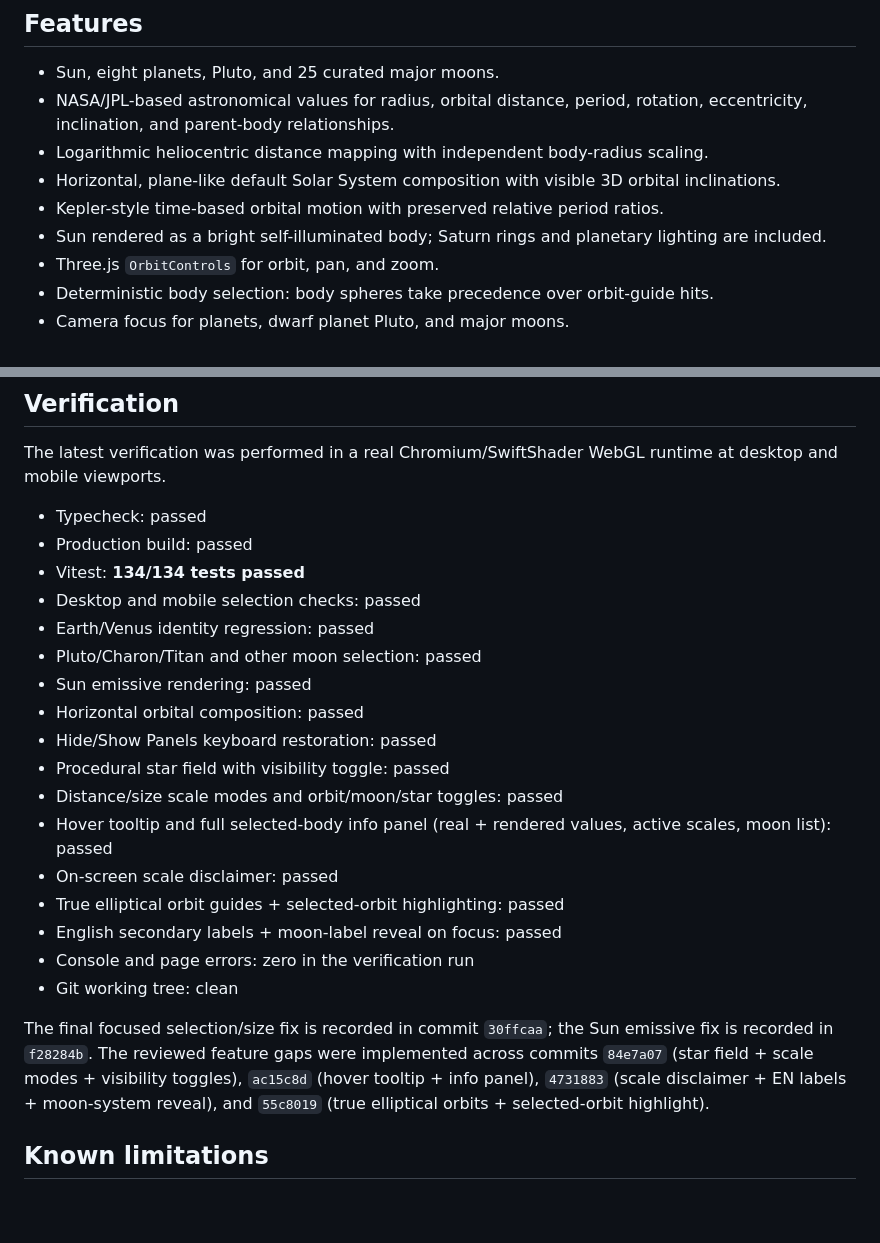
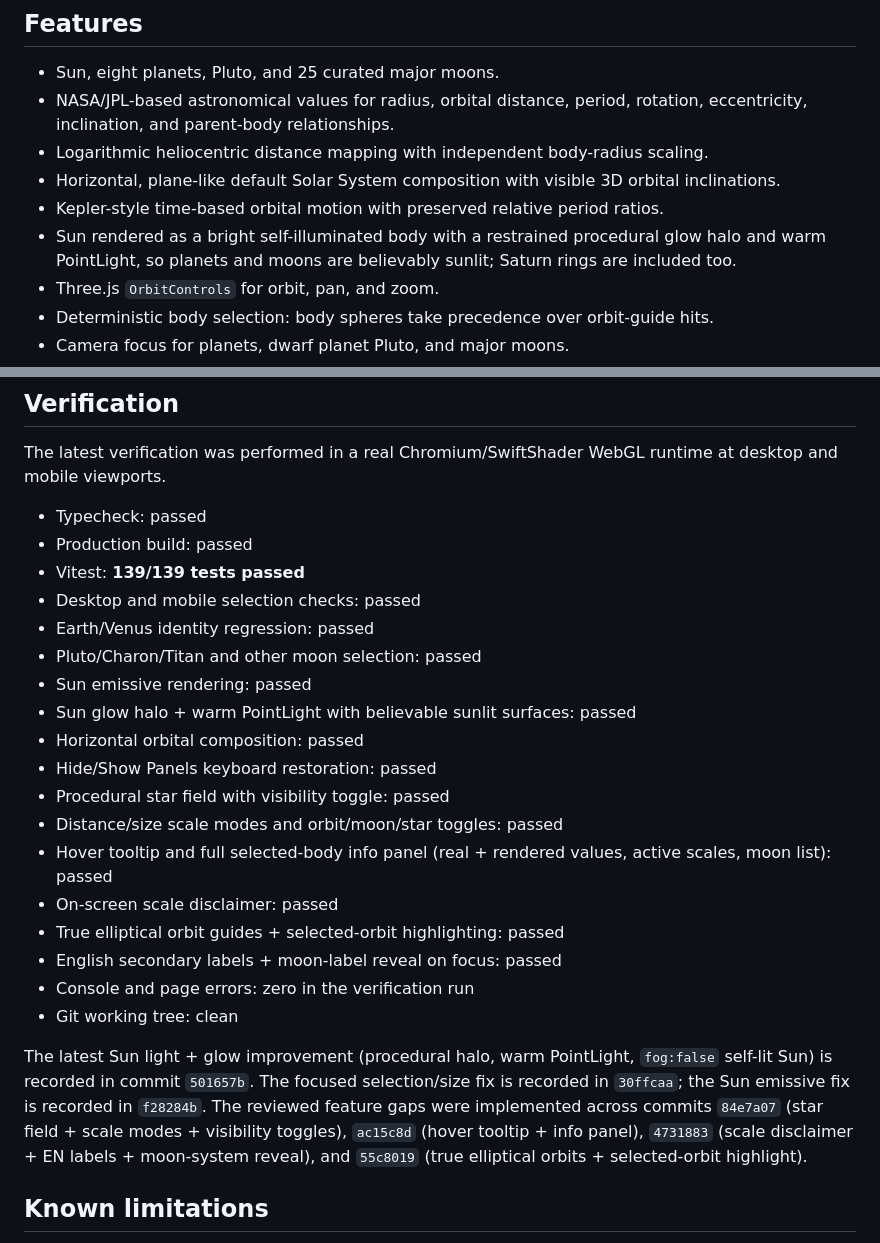
Before and after one commit to plainOldCode/solar-system-by-deepseek-v4-flash-0731, a Markdown page: README.md, 2 parts joined by grey strips. Drawn GitHub-style; blank space fills up the shorter version.

```diff
--- a/README.md
+++ b/README.md
@@ -17,7 +17,7 @@ This project was implemented from the following prompt:
 - Logarithmic heliocentric distance mapping with independent body-radius scaling.
 - Horizontal, plane-like default Solar System composition with visible 3D orbital inclinations.
 - Kepler-style time-based orbital motion with preserved relative period ratios.
-- Sun rendered as a bright self-illuminated body; Saturn rings and planetary lighting are included.
+- Sun rendered as a bright self-illuminated body with a restrained procedural glow halo and warm PointLight, so planets and moons are believably sunlit; Saturn rings are included too.
 - Three.js `OrbitControls` for orbit, pan, and zoom.
 - Deterministic body selection: body spheres take precedence over orbit-guide hits.
 - Camera focus for planets, dwarf planet Pluto, and major moons.
@@ -166,11 +166,12 @@ The latest verification was performed in a real Chromium/SwiftShader WebGL runti
 
 - Typecheck: passed
 - Production build: passed
-- Vitest: **134/134 tests passed**
+- Vitest: **139/139 tests passed**
 - Desktop and mobile selection checks: passed
 - Earth/Venus identity regression: passed
 - Pluto/Charon/Titan and other moon selection: passed
 - Sun emissive rendering: passed
+- Sun glow halo + warm PointLight with believable sunlit surfaces: passed
 - Horizontal orbital composition: passed
 - Hide/Show Panels keyboard restoration: passed
 - Procedural star field with visibility toggle: passed
@@ -182,7 +183,7 @@ The latest verification was performed in a real Chromium/SwiftShader WebGL runti
 - Console and page errors: zero in the verification run
 - Git working tree: clean
 
-The final focused selection/size fix is recorded in commit `30ffcaa`; the Sun emissive fix is recorded in `f28284b`. The reviewed feature gaps were implemented across commits `84e7a07` (star field + scale modes + visibility toggles), `ac15c8d` (hover tooltip + info panel), `4731883` (scale disclaimer + EN labels + moon-system reveal), and `55c8019` (true elliptical orbits + selected-orbit highlight).
+The latest Sun light + glow improvement (procedural halo, warm PointLight, `fog:false` self-lit Sun) is recorded in commit `501657b`. The focused selection/size fix is recorded in `30ffcaa`; the Sun emissive fix is recorded in `f28284b`. The reviewed feature gaps were implemented across commits `84e7a07` (star field + scale modes + visibility toggles), `ac15c8d` (hover tooltip + info panel), `4731883` (scale disclaimer + EN labels + moon-system reveal), and `55c8019` (true elliptical orbits + selected-orbit highlight).
 
 ## Known limitations
 
```
Also changed, not shown: README.ko.md (+4 -3 lines).
